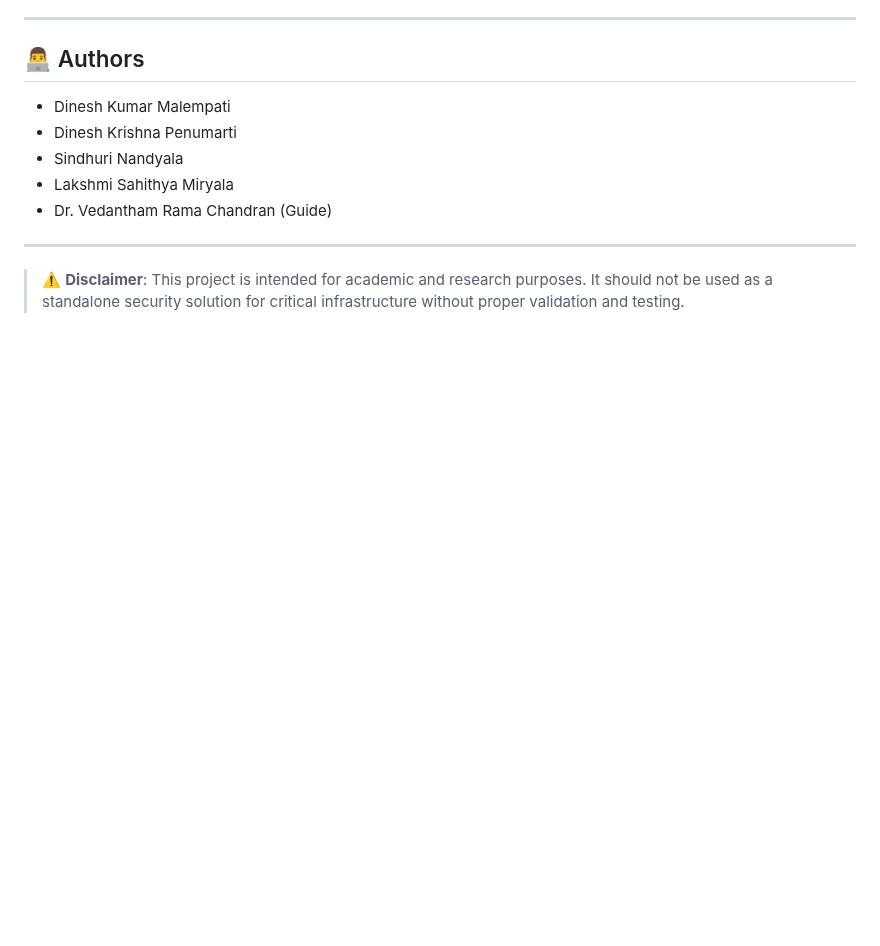
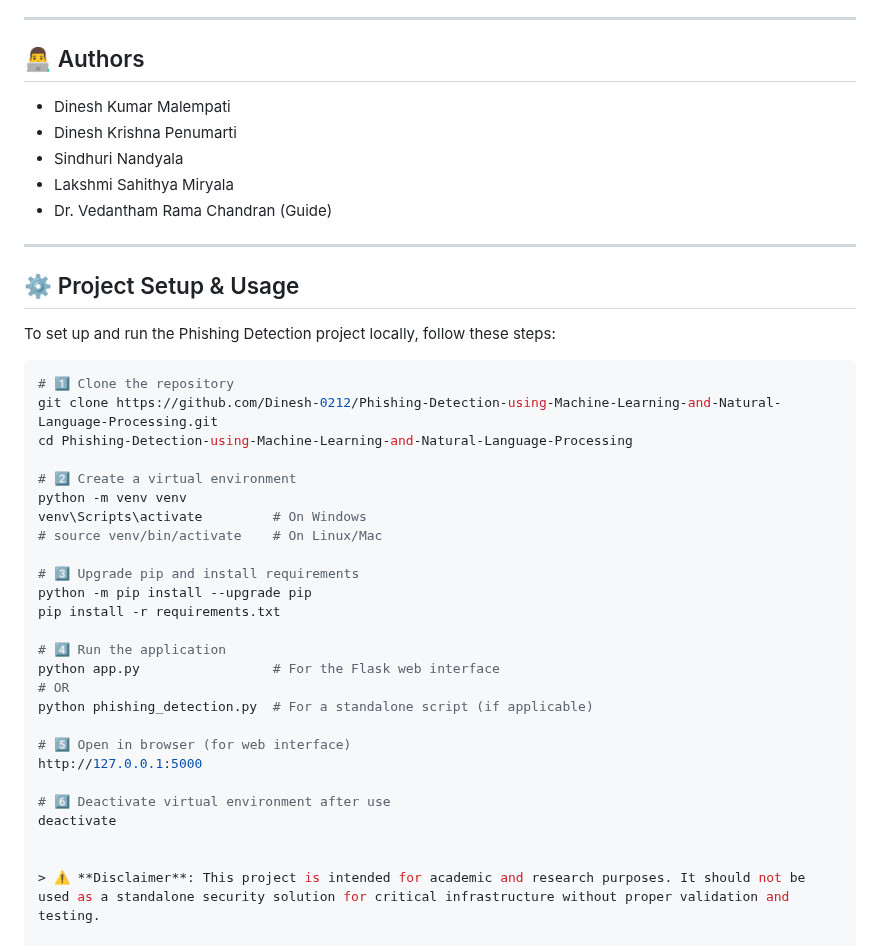
Before and after one commit to Dinesh-0212/Phishing-Detection-using-Machine-Learning-and-Natural-Language-Processing, a Markdown page: README.md, the part around the change. Rendered like a GitHub page; blank space fills up the shorter version.

````diff
--- a/README.md
+++ b/README.md
@@ -100,4 +100,34 @@ And get real-time phishing detection results.
 
 ---
 
+## ⚙️ Project Setup & Usage
+
+To set up and run the Phishing Detection project locally, follow these steps:
+
+```bash
+# 1️⃣ Clone the repository
+git clone https://github.com/Dinesh-0212/Phishing-Detection-using-Machine-Learning-and-Natural-Language-Processing.git
+cd Phishing-Detection-using-Machine-Learning-and-Natural-Language-Processing
+
+# 2️⃣ Create a virtual environment
+python -m venv venv
+venv\Scripts\activate         # On Windows
+# source venv/bin/activate    # On Linux/Mac
+
+# 3️⃣ Upgrade pip and install requirements
+python -m pip install --upgrade pip
+pip install -r requirements.txt
+
+# 4️⃣ Run the application
+python app.py                 # For the Flask web interface
+# OR
+python phishing_detection.py  # For a standalone script (if applicable)
+
+# 5️⃣ Open in browser (for web interface)
+http://127.0.0.1:5000
+
+# 6️⃣ Deactivate virtual environment after use
+deactivate
+
+
 > ⚠️ **Disclaimer**: This project is intended for academic and research purposes. It should not be used as a standalone security solution for critical infrastructure without proper validation and testing.
````
